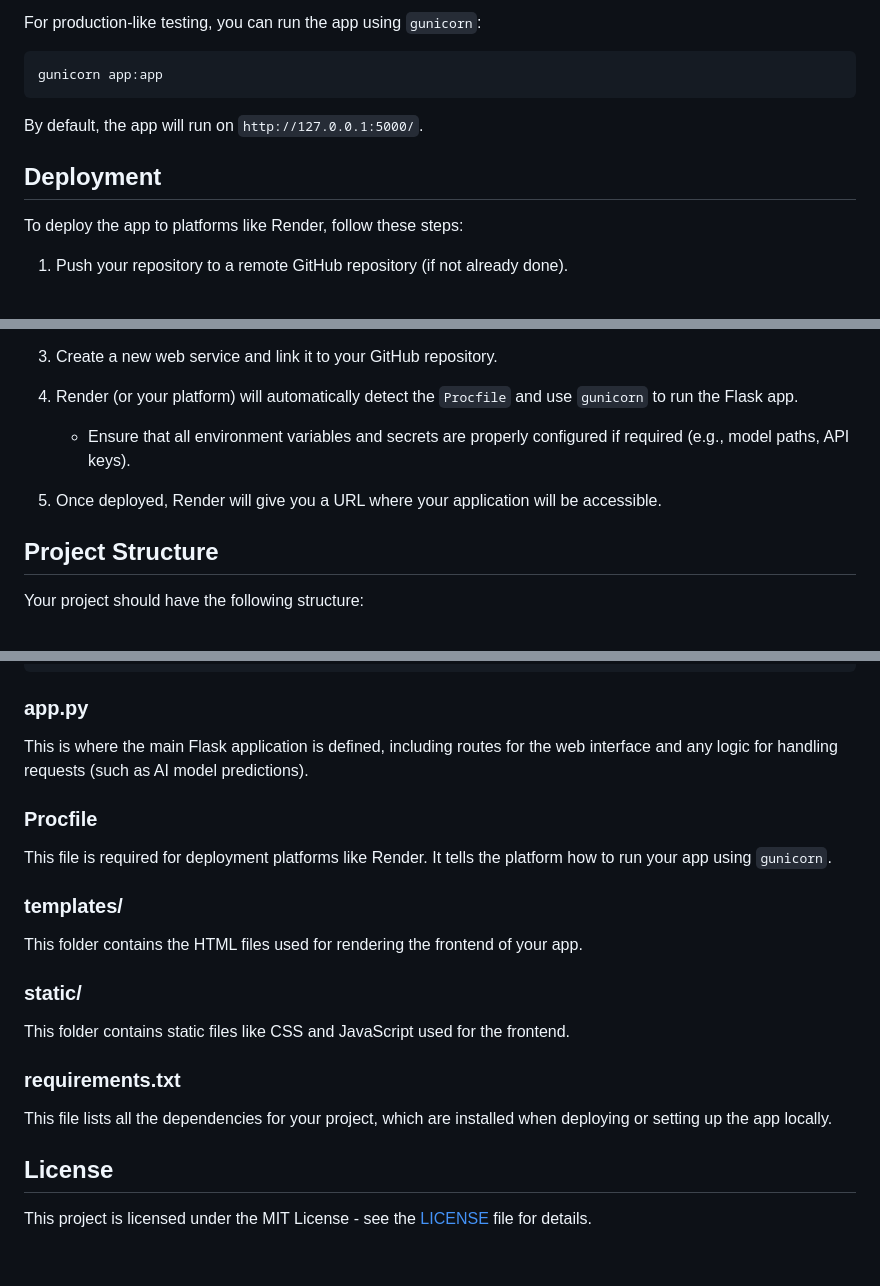
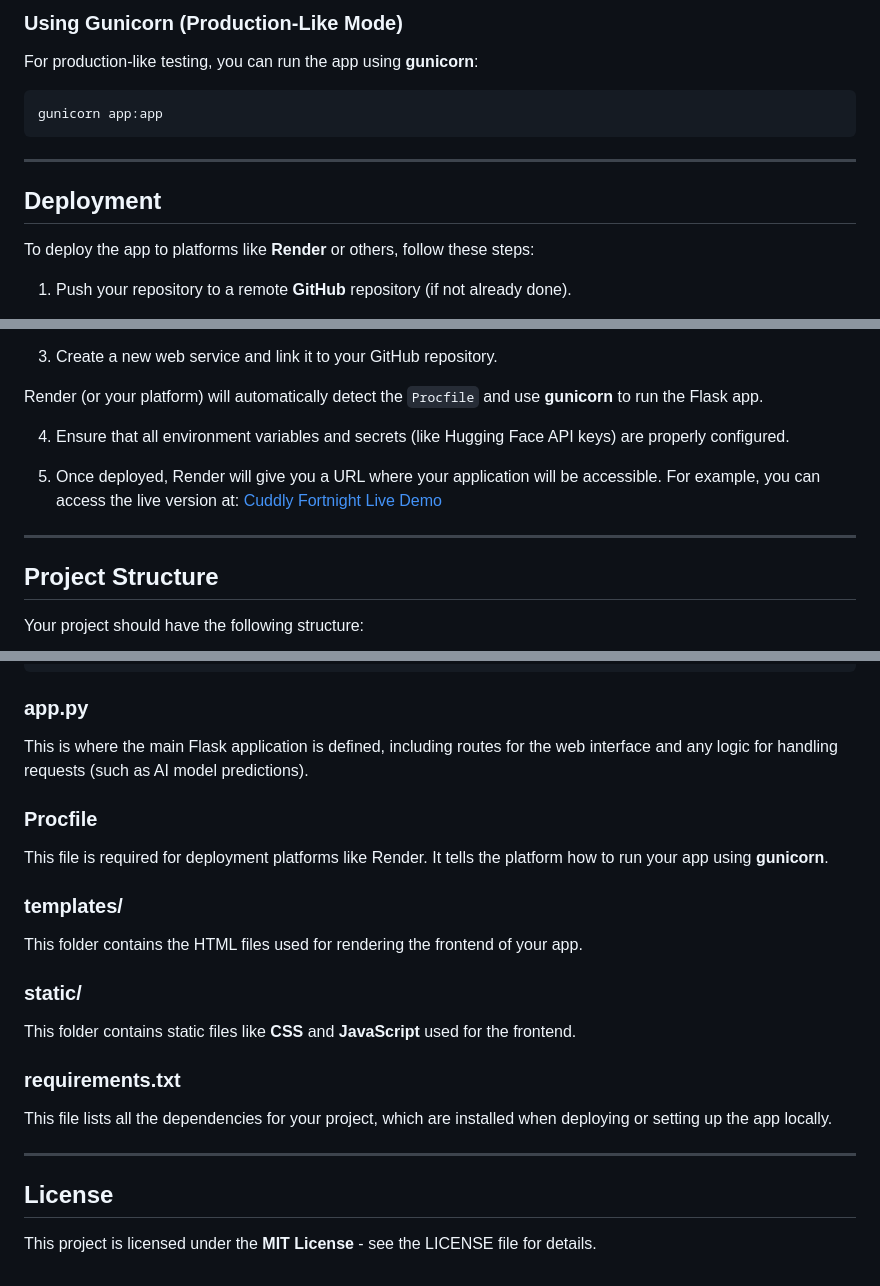
Before and after one commit to Abdullah007bajwa/cuddly-fortnight, a Markdown page: README.md, 3 parts joined by grey strips. Rendered like a GitHub page.

````diff
--- a/README.md
+++ b/README.md
@@ -78,15 +86,16 @@ python app.py
 
-For production-like testing, you can run the app using `gunicorn`:
+### Using Gunicorn (Production-Like Mode)
+For production-like testing, you can run the app using **gunicorn**:
 
 ```bash
 gunicorn app:app
 ```
 
-By default, the app will run on `http://127.0.0.1:5000/`.
+---
 
 ## Deployment
 
-To deploy the app to platforms like Render, follow these steps:
+To deploy the app to platforms like **Render** or others, follow these steps:
 
-1. Push your repository to a remote GitHub repository (if not already done).
+1. Push your repository to a remote **GitHub** repository (if not already done).
 
@@ -94,11 +103,13 @@ To deploy the app to platforms like Render, follow these steps:
 
 3. Create a new web service and link it to your GitHub repository.
 
-4. Render (or your platform) will automatically detect the `Procfile` and use `gunicorn` to run the Flask app.
+Render (or your platform) will automatically detect the `Procfile` and use **gunicorn** to run the Flask app.
 
-   - Ensure that all environment variables and secrets are properly configured if required (e.g., model paths, API keys).
+4. Ensure that all environment variables and secrets (like Hugging Face API keys) are properly configured.
 
-5. Once deployed, Render will give you a URL where your application will be accessible.
+5. Once deployed, Render will give you a URL where your application will be accessible. For example, you can access the live version at: [Cuddly Fortnight Live Demo](https://cuddly-fortnight-o8t6.onrender.com/)
+
+---
 
 ## Project Structure
 
@@ -118,26 +129,23 @@ project_root/
 └── requirements.txt          # List of dependencies
 ```
 
-### app.py
-
+### **app.py**
 This is where the main Flask application is defined, including routes for the web interface and any logic for handling requests (such as AI model predictions).
 
-### Procfile
+### **Procfile**
+This file is required for deployment platforms like Render. It tells the platform how to run your app using **gunicorn**.
 
-This file is required for deployment platforms like Render. It tells the platform how to run your app using `gunicorn`.
-
-### templates/
-
+### **templates/**
 This folder contains the HTML files used for rendering the frontend of your app.
 
-### static/
+### **static/**
+This folder contains static files like **CSS** and **JavaScript** used for the frontend.
 
-This folder contains static files like CSS and JavaScript used for the frontend.
+### **requirements.txt**
+This file lists all the dependencies for your project, which are installed when deploying or setting up the app locally.
 
-### requirements.txt
-
-This file lists all the dependencies for your project, which are installed when deploying or setting up the app locally.
+---
 
 ## License
 
-This project is licensed under the MIT License - see the [LICENSE](LICENSE) file for details.
+This project is licensed under the **MIT License** - see the LICENSE file for details.
````
Also changed, not shown: other parts of README.md (+52 -44 lines).
